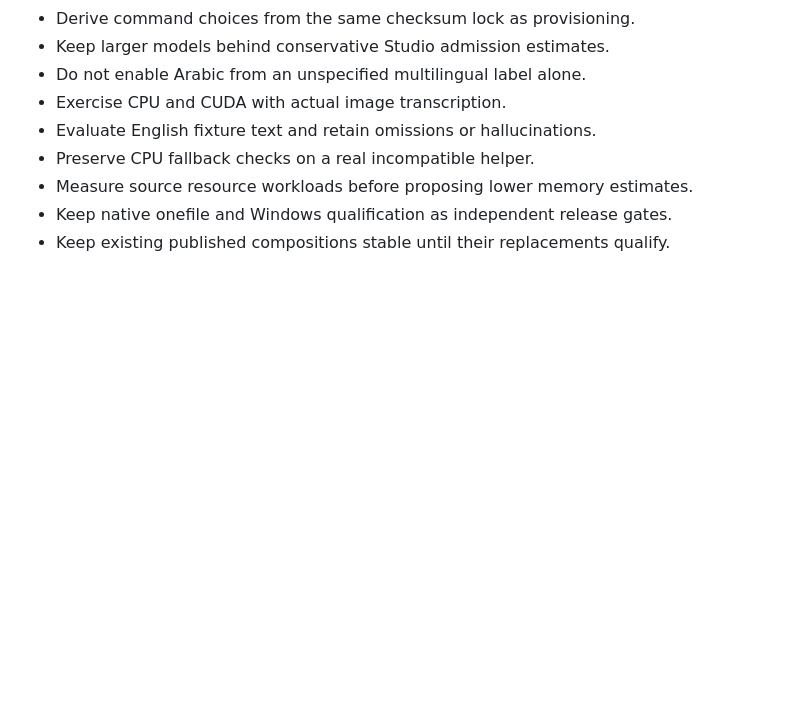
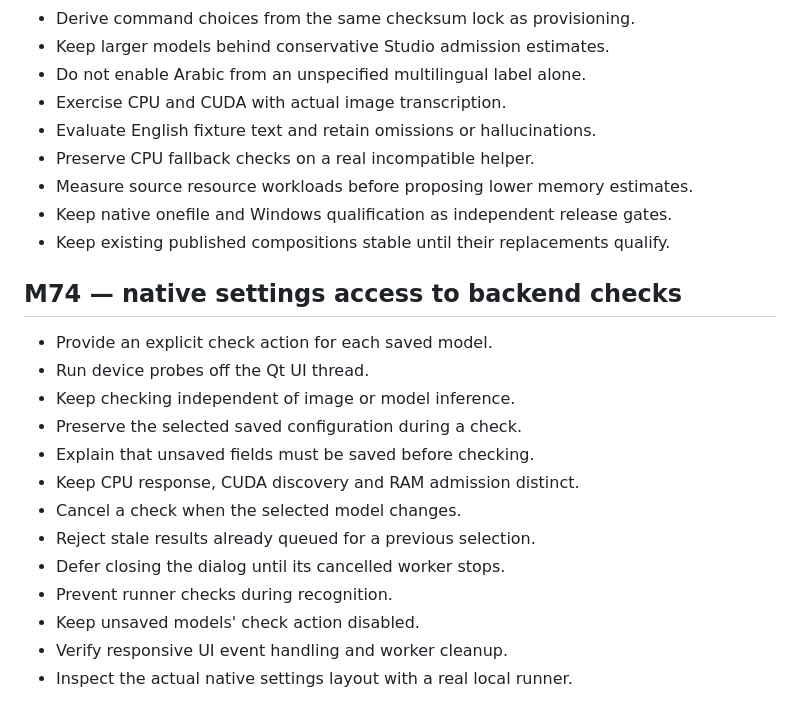
Before and after one commit to DodoBird-debian/OCReady, a Markdown page: docs/PLAN.md, the part around the change. Rendered like a GitHub page; blank space fills up the shorter version.

```diff
--- a/docs/PLAN.md
+++ b/docs/PLAN.md
@@ -1757,3 +1757,19 @@ Qt redistribution obligations: https://www.qt.io/development/open-source-lgpl-ob
 - Measure source resource workloads before proposing lower memory estimates.
 - Keep native onefile and Windows qualification as independent release gates.
 - Keep existing published compositions stable until their replacements qualify.
+
+## M74 — native settings access to backend checks
+
+- Provide an explicit check action for each saved model.
+- Run device probes off the Qt UI thread.
+- Keep checking independent of image or model inference.
+- Preserve the selected saved configuration during a check.
+- Explain that unsaved fields must be saved before checking.
+- Keep CPU response, CUDA discovery and RAM admission distinct.
+- Cancel a check when the selected model changes.
+- Reject stale results already queued for a previous selection.
+- Defer closing the dialog until its cancelled worker stops.
+- Prevent runner checks during recognition.
+- Keep unsaved models' check action disabled.
+- Verify responsive UI event handling and worker cleanup.
+- Inspect the actual native settings layout with a real local runner.
```
Also changed, not shown: docs/PROGRESS.md (+9 -0 lines), docs/VISION.md (+6 -0 lines), docs/images/settings-vision-backend-check-linux.png (added), 12 other files.
